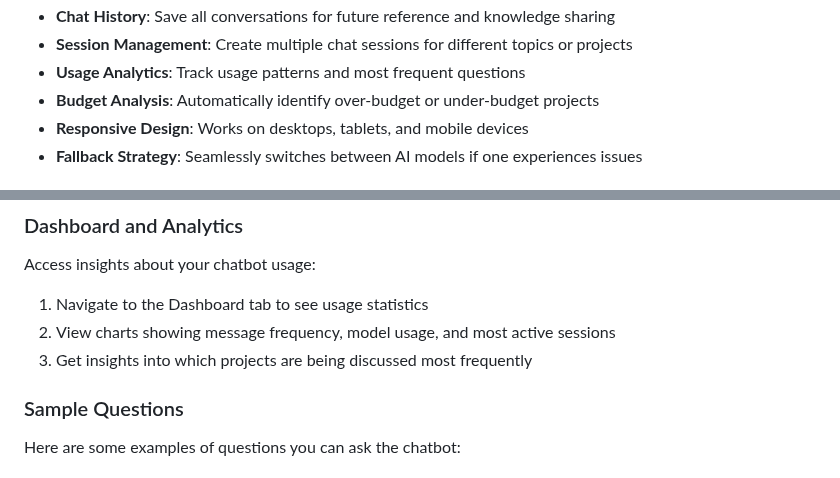
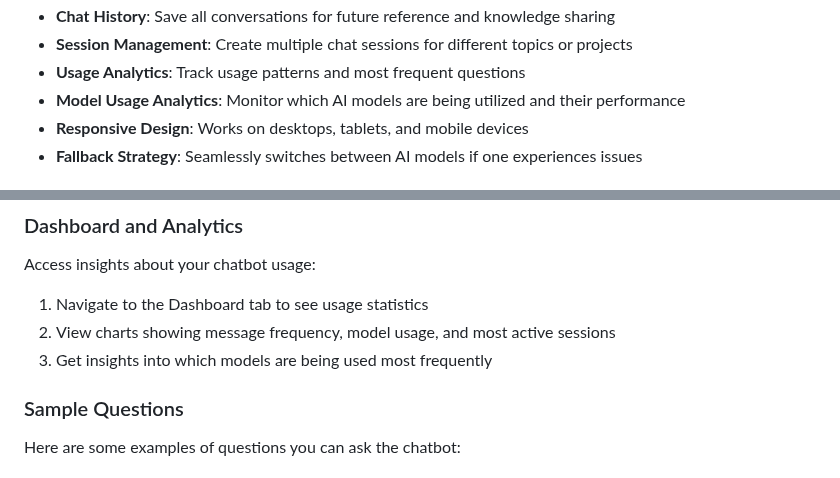
Before and after one commit to paulavishek/Nexus-360, a Markdown page: README.md, 2 parts joined by grey strips. Rendered like a GitHub page.

Commit message:
Update README.md to refine table of contents and enhance model usage analytics section

```diff
--- a/README.md
+++ b/README.md
@@ -50,7 +50,7 @@ This application brings your project data to life, allowing both technical and n
 - **Chat History**: Save all conversations for future reference and knowledge sharing
 - **Session Management**: Create multiple chat sessions for different topics or projects
 - **Usage Analytics**: Track usage patterns and most frequent questions
-- **Budget Analysis**: Automatically identify over-budget or under-budget projects
+- **Model Usage Analytics**: Monitor which AI models are being utilized and their performance
 - **Responsive Design**: Works on desktops, tablets, and mobile devices
 - **Fallback Strategy**: Seamlessly switches between AI models if one experiences issues
 
@@ -95,7 +95,7 @@ Access insights about your chatbot usage:
 
 1. Navigate to the Dashboard tab to see usage statistics
 2. View charts showing message frequency, model usage, and most active sessions
-3. Get insights into which projects are being discussed most frequently
+3. Get insights into which models are being used most frequently
 
 ### Sample Questions
 
```
Also changed, not shown: other parts of README.md (+9 -9 lines).
